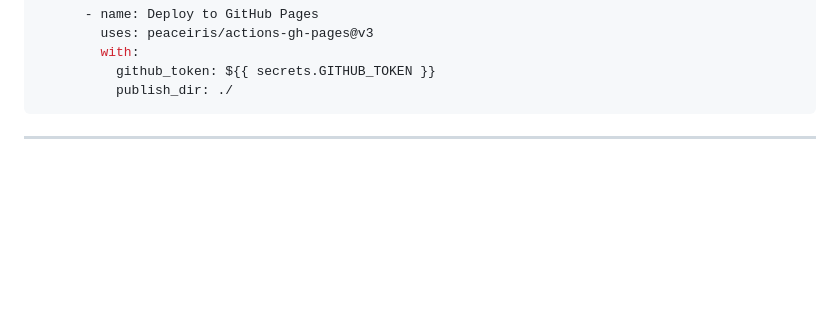
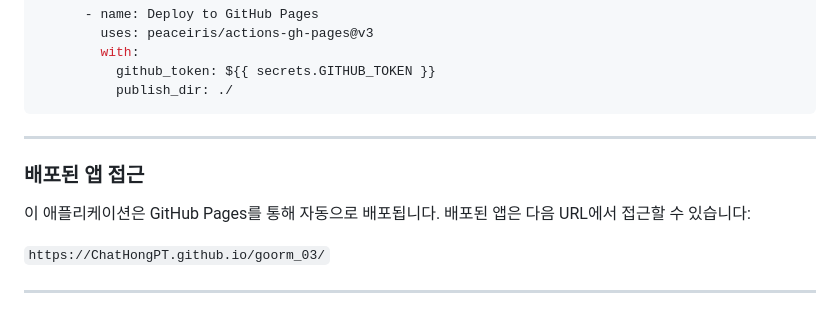
Before and after one commit to ChatHongPT/goorm_03, a Markdown page: README.md, the part around the change. Rendered like a GitHub page; blank space fills up the shorter version.

Commit message:
docs: Update README.md

````diff
--- a/README.md
+++ b/README.md
@@ -223,5 +223,12 @@ jobs:
           github_token: ${{ secrets.GITHUB_TOKEN }}
           publish_dir: ./
 ```
+---
+
+### 배포된 앱 접근
+
+이 애플리케이션은 GitHub Pages를 통해 자동으로 배포됩니다. 배포된 앱은 다음 URL에서 접근할 수 있습니다:
+
+`https://ChatHongPT.github.io/goorm_03/`
 
 ---
````
